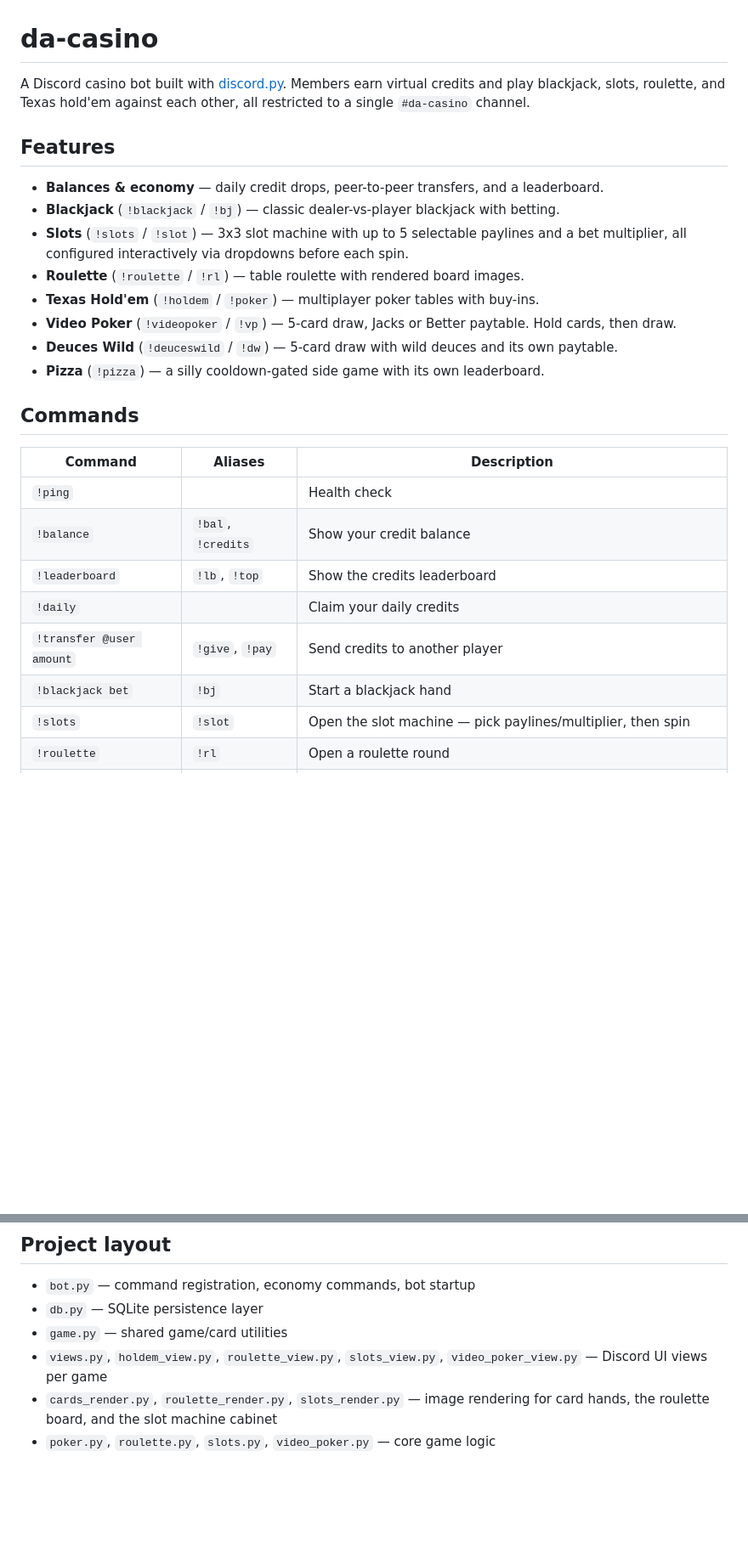
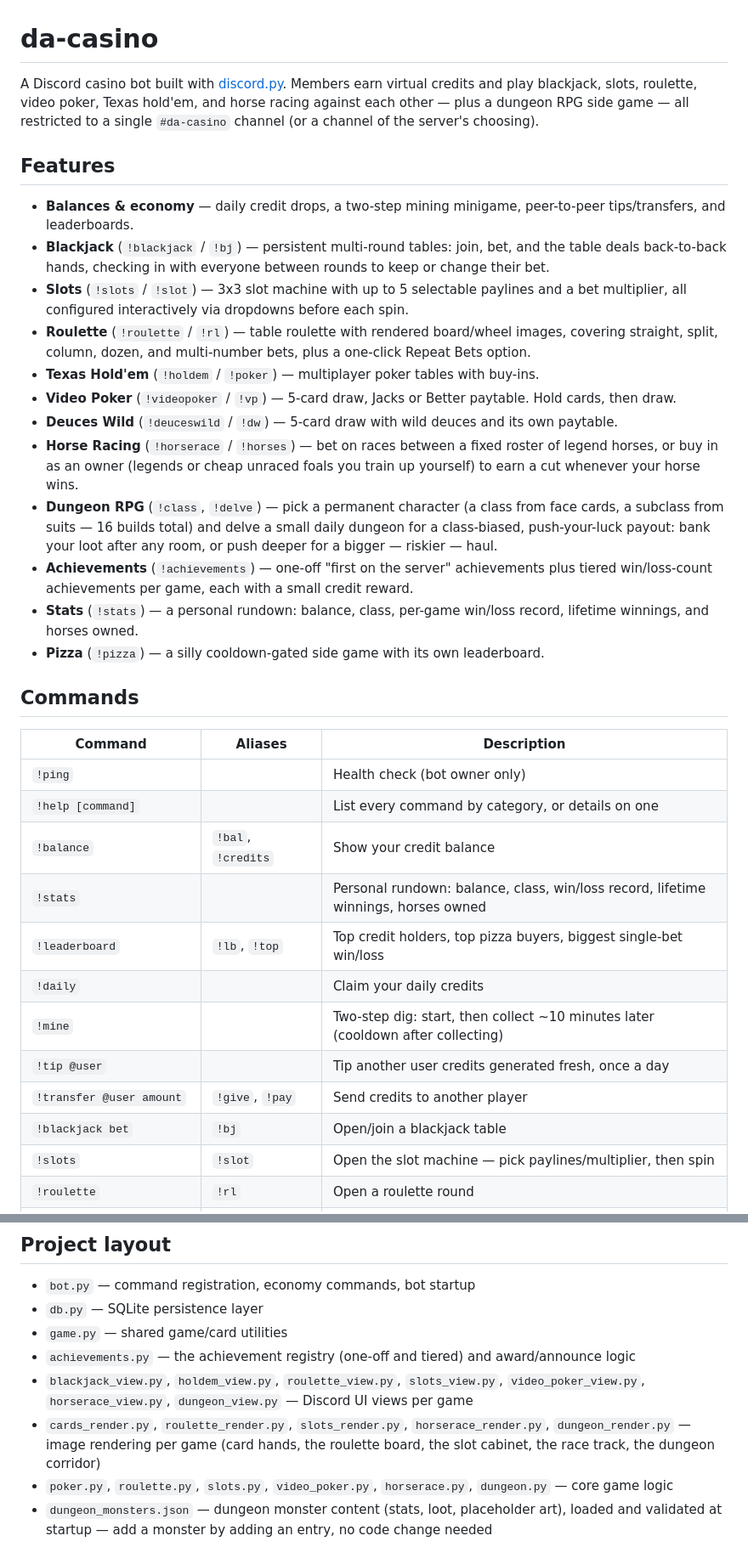
Before and after one commit to zymael/da-casino, a Markdown page: README.md, 2 parts joined by grey strips. Shown at 85% size. Drawn GitHub-style; blank space fills up the shorter version.

Commit message:
Update README with achievements, stats, horse racing, and the dungeon RPG
Covered the features/commands/project layout that had landed without a
README update: achievements, !stats, horse racing, roulette's expanded bet
types, and the new dungeon RPG.

Co-Authored-By: Claude Sonnet 5 <noreply@anthropic.com>
Claude-Session: https://claude.ai/code/session_01CwRUv1dWSEmtWjtom5946o

```diff
--- a/README.md
+++ b/README.md
@@ -1,28 +1,36 @@
 # da-casino
 
-A Discord casino bot built with [discord.py](https://discordpy.readthedocs.io/). Members earn virtual credits and play blackjack, slots, roulette, and Texas hold'em against each other, all restricted to a single `#da-casino` channel.
+A Discord casino bot built with [discord.py](https://discordpy.readthedocs.io/). Members earn virtual credits and play blackjack, slots, roulette, video poker, Texas hold'em, and horse racing against each other — plus a dungeon RPG side game — all restricted to a single `#da-casino` channel (or a channel of the server's choosing).
 
 ## Features
 
-- **Balances & economy** — daily credit drops, peer-to-peer transfers, and a leaderboard.
-- **Blackjack** (`!blackjack` / `!bj`) — classic dealer-vs-player blackjack with betting.
+- **Balances & economy** — daily credit drops, a two-step mining minigame, peer-to-peer tips/transfers, and leaderboards.
+- **Blackjack** (`!blackjack` / `!bj`) — persistent multi-round tables: join, bet, and the table deals back-to-back hands, checking in with everyone between rounds to keep or change their bet.
 - **Slots** (`!slots` / `!slot`) — 3x3 slot machine with up to 5 selectable paylines and a bet multiplier, all configured interactively via dropdowns before each spin.
-- **Roulette** (`!roulette` / `!rl`) — table roulette with rendered board images.
+- **Roulette** (`!roulette` / `!rl`) — table roulette with rendered board/wheel images, covering straight, split, column, dozen, and multi-number bets, plus a one-click Repeat Bets option.
 - **Texas Hold'em** (`!holdem` / `!poker`) — multiplayer poker tables with buy-ins.
 - **Video Poker** (`!videopoker` / `!vp`) — 5-card draw, Jacks or Better paytable. Hold cards, then draw.
 - **Deuces Wild** (`!deuceswild` / `!dw`) — 5-card draw with wild deuces and its own paytable.
+- **Horse Racing** (`!horserace` / `!horses`) — bet on races between a fixed roster of legend horses, or buy in as an owner (legends or cheap unraced foals you train up yourself) to earn a cut whenever your horse wins.
+- **Dungeon RPG** (`!class`, `!delve`) — pick a permanent character (a class from face cards, a subclass from suits — 16 builds total) and delve a small daily dungeon for a class-biased, push-your-luck payout: bank your loot after any room, or push deeper for a bigger — riskier — haul.
+- **Achievements** (`!achievements`) — one-off "first on the server" achievements plus tiered win/loss-count achievements per game, each with a small credit reward.
+- **Stats** (`!stats`) — a personal rundown: balance, class, per-game win/loss record, lifetime winnings, and horses owned.
 - **Pizza** (`!pizza`) — a silly cooldown-gated side game with its own leaderboard.
 
 ## Commands
 
 | Command | Aliases | Description |
 |---|---|---|
-| `!ping` | | Health check |
+| `!ping` | | Health check (bot owner only) |
+| `!help [command]` | | List every command by category, or details on one |
 | `!balance` | `!bal`, `!credits` | Show your credit balance |
-| `!leaderboard` | `!lb`, `!top` | Show the credits leaderboard |
+| `!stats` | | Personal rundown: balance, class, win/loss record, lifetime winnings, horses owned |
+| `!leaderboard` | `!lb`, `!top` | Top credit holders, top pizza buyers, biggest single-bet win/loss |
 | `!daily` | | Claim your daily credits |
+| `!mine` | | Two-step dig: start, then collect ~10 minutes later (cooldown after collecting) |
+| `!tip @user` | | Tip another user credits generated fresh, once a day |
 | `!transfer @user amount` | `!give`, `!pay` | Send credits to another player |
-| `!blackjack bet` | `!bj` | Start a blackjack hand |
+| `!blackjack bet` | `!bj` | Open/join a blackjack table |
 | `!slots` | `!slot` | Open the slot machine — pick paylines/multiplier, then spin |
 | `!roulette` | `!rl` | Open a roulette round |
 | `!holdem buy_in` | `!poker` | Start/join a hold'em table |
@@ -57,6 +75,8 @@ Player balances, stats, and cooldowns are persisted to a local SQLite database (
 - `bot.py` — command registration, economy commands, bot startup
 - `db.py` — SQLite persistence layer
 - `game.py` — shared game/card utilities
-- `views.py`, `holdem_view.py`, `roulette_view.py`, `slots_view.py`, `video_poker_view.py` — Discord UI views per game
-- `cards_render.py`, `roulette_render.py`, `slots_render.py` — image rendering for card hands, the roulette board, and the slot machine cabinet
-- `poker.py`, `roulette.py`, `slots.py`, `video_poker.py` — core game logic
+- `achievements.py` — the achievement registry (one-off and tiered) and award/announce logic
+- `blackjack_view.py`, `holdem_view.py`, `roulette_view.py`, `slots_view.py`, `video_poker_view.py`, `horserace_view.py`, `dungeon_view.py` — Discord UI views per game
+- `cards_render.py`, `roulette_render.py`, `slots_render.py`, `horserace_render.py`, `dungeon_render.py` — image rendering per game (card hands, the roulette board, the slot cabinet, the race track, the dungeon corridor)
+- `poker.py`, `roulette.py`, `slots.py`, `video_poker.py`, `horserace.py`, `dungeon.py` — core game logic
+- `dungeon_monsters.json` — dungeon monster content (stats, loot, placeholder art), loaded and validated at startup — add a monster by adding an entry, no code change needed
```
Also changed, not shown: other parts of README.md (+10 -0 lines).
